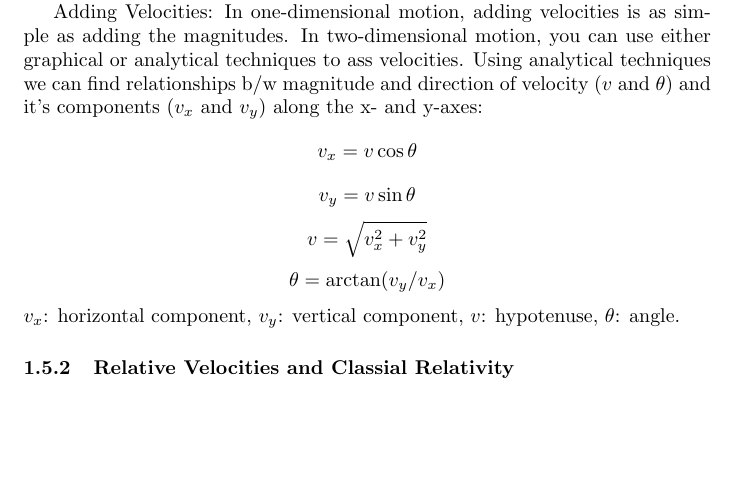
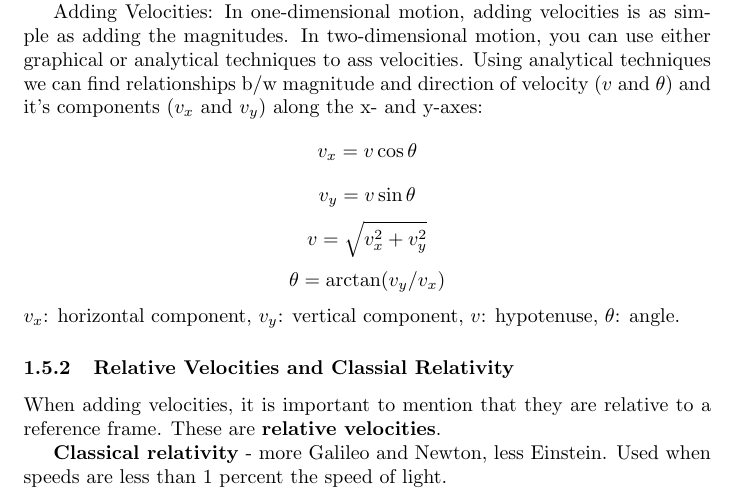
Before and after one commit to Sofia-Sailors/Physics-Notes-LaTeX, a LaTeX document (Physics/Physics-Notes/Chapter-3-Two-Dimensional-Kinematics/Chapter-3-Two-Dimensional-Kinematics.tex): part of page 5 of 5, cut so that both start at the same text, the shorter picture padded with empty space. Compiled offline with pdfLaTeX.

Commit message:
Add files via upload
finished Ch. 3

```diff
--- a/Physics/Physics-Notes/Chapter-3-Two-Dimensional-Kinematics/Chapter-3-Two-Dimensional-Kinematics.tex
+++ b/Physics/Physics-Notes/Chapter-3-Two-Dimensional-Kinematics/Chapter-3-Two-Dimensional-Kinematics.tex
@@ -116,28 +116,7 @@ Using analytical techniques we can find relationships b/w magnitude and directio
 $v_x$: horizontal component, $v_y$: vertical component, $v$: hypotenuse, $\theta$: angle.
 
 \subsubsection{Relative Velocities and Classial Relativity}
+When adding velocities, it is important to mention that they are relative to a reference frame. These are \textbf{relative velocities}.
 
-
-
-
-
-
-
-
-
-
-
-
-
-
-
-
-
-
-
-
-
-
-
-
+\textbf{Classical relativity} - more Galileo and Newton, less Einstein. Used when speeds are less than 1 percent the speed of light.
 \end{document}
```
Also changed, not shown: Physics/Physics-Notes/Chapter-3-Two-Dimensional-Kinematics/Chapter-3-Two-Dimensional-Kinematics.pdf.
